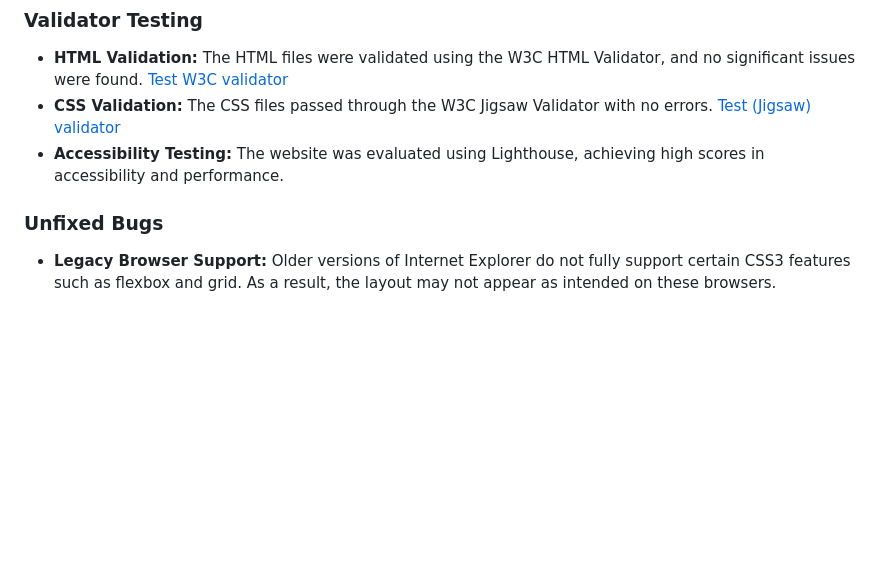
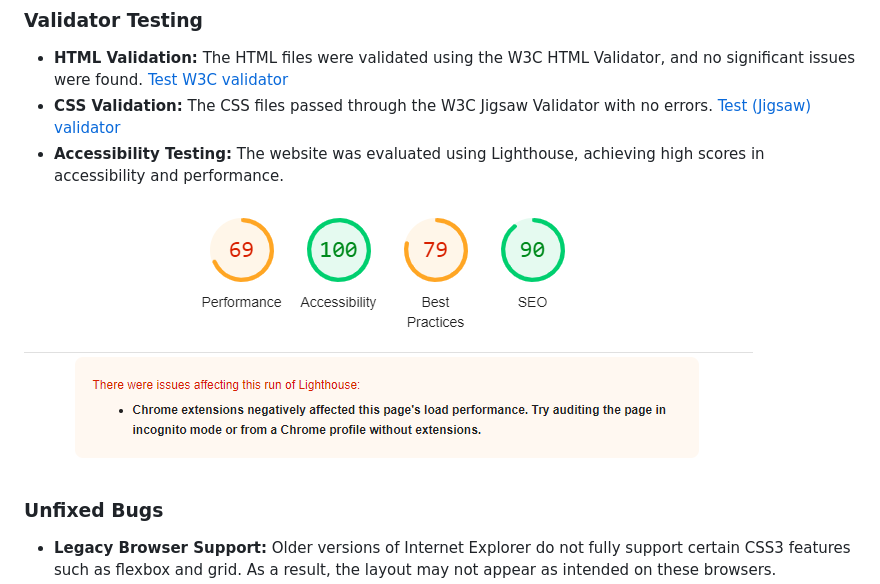
Before and after one commit to fabioeloche/expense_report_landing, a Markdown page: README.md, the part around the change. Drawn GitHub-style; pictures changed too: assests/ScreenShots/lighthouse report.PNG (added); blank space fills up the shorter version.

Commit message:
add lighthouse report image and upload it in assests

```diff
--- a/README.md
+++ b/README.md
@@ -123,6 +123,8 @@ The sign-up form was tested to ensure that:
 - **CSS Validation:** The CSS files passed through the W3C Jigsaw Validator with no errors. [Test (Jigsaw) validator](https://jigsaw.w3.org/css-validator/validator?uri=https%3A%2F%2F8000-fabioeloche-expenserepo-cgapq5wdey2.ws-eu116.gitpod.io%2Findex.html&profile=css3svg&usermedium=all&warning=1&vextwarning=&lang=it)
 - **Accessibility Testing:** The website was evaluated using Lighthouse, achieving high scores in accessibility and performance.
 
+![Accessibility](/assests/ScreenShots/lighthouse%20report.PNG)
+
 ### Unfixed Bugs
 - **Legacy Browser Support:** Older versions of Internet Explorer do not fully support certain CSS3 features such as flexbox and grid. As a result, the layout may not appear as intended on these browsers.
 
```
